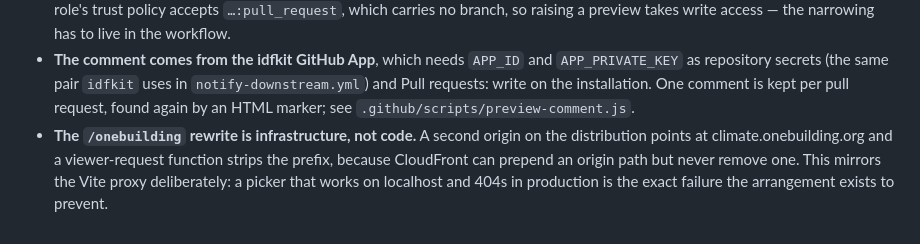
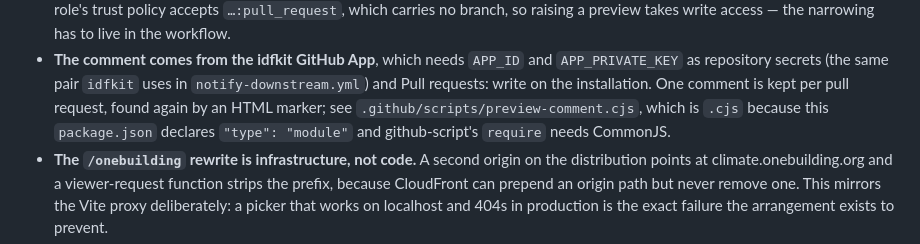
Before and after one commit to idfkit/idfkit-shoebox, a Markdown page: CLAUDE.md, the part around the change. GitHub-like rendering.

Commit message:
Name the comment helper by the extension it actually has

```diff
--- a/CLAUDE.md
+++ b/CLAUDE.md
@@ -300,7 +300,9 @@ Opening a pull request publishes a preview at `shoebox.idfkit.com/<number>/`
   `APP_PRIVATE_KEY` as repository secrets (the same pair `idfkit` uses in
   `notify-downstream.yml`) and Pull requests: write on the installation. One
   comment is kept per pull request, found again by an HTML marker; see
-  `.github/scripts/preview-comment.js`.
+  `.github/scripts/preview-comment.cjs`, which is `.cjs` because this
+  `package.json` declares `"type": "module"` and github-script's `require`
+  needs CommonJS.
 - **The `/onebuilding` rewrite is infrastructure, not code.** A second origin on
   the distribution points at climate.onebuilding.org and a viewer-request
   function strips the prefix, because CloudFront can prepend an origin path but
```
